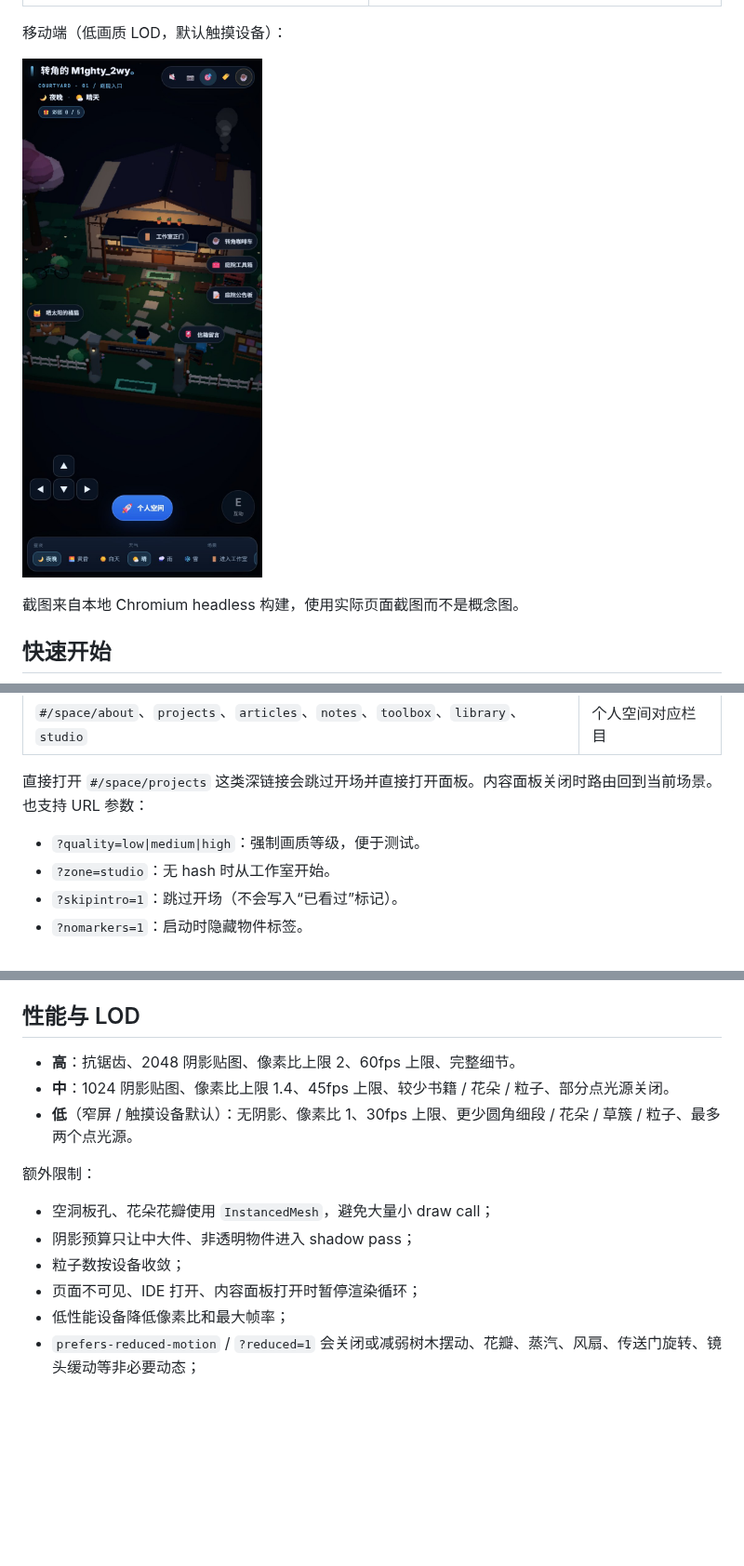
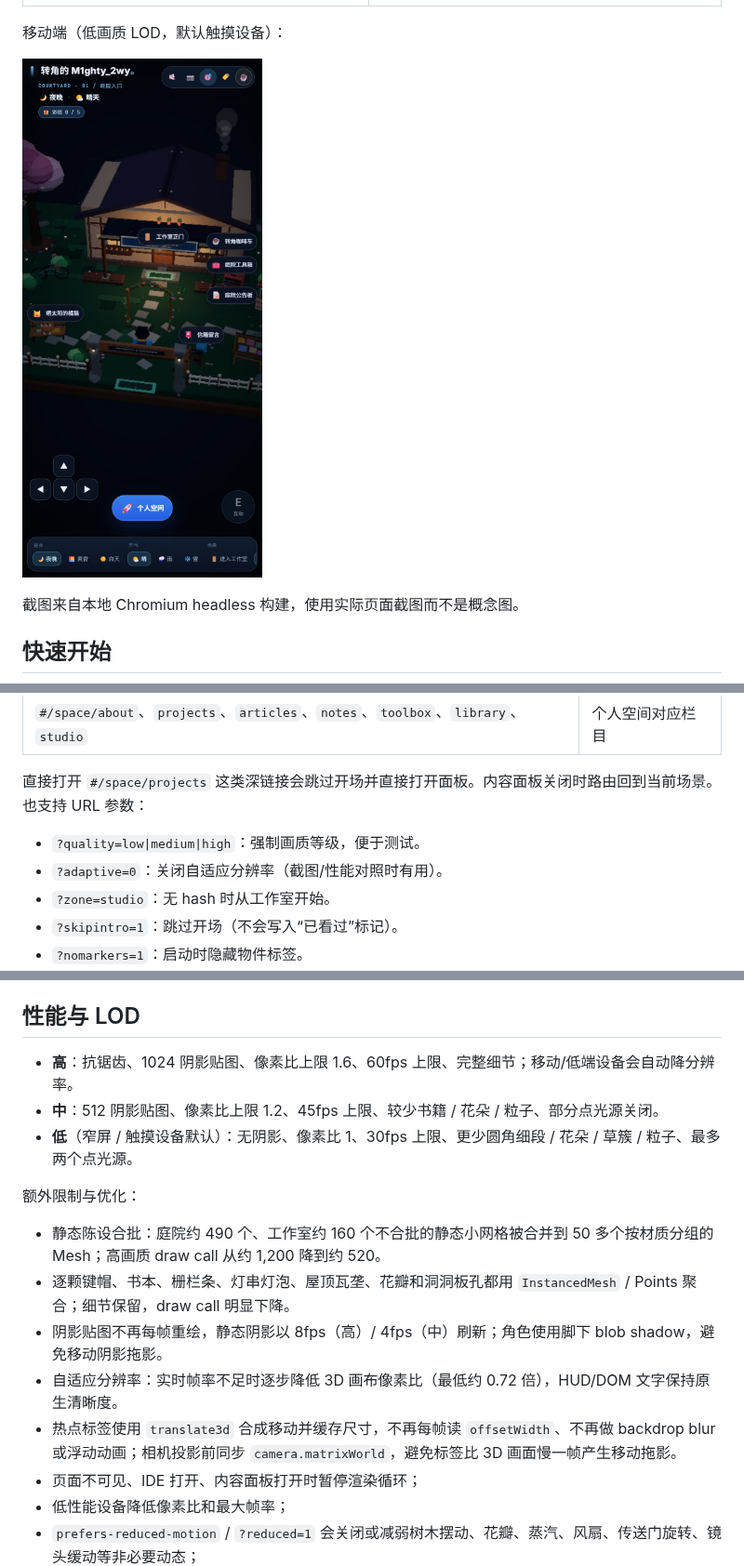
Before and after one commit to M1ghty32/M1ghty_2wy, a Markdown page: README.md, 3 parts joined by grey strips. Shown at 93% size. Rendered like a GitHub page; pictures changed too: docs/screenshots/mobile-courtyard.jpg; blank space fills up the shorter version.

```diff
--- a/README.md
+++ b/README.md
@@ -69,6 +69,7 @@ python -m http.server 4173
 直接打开 `#/space/projects` 这类深链接会跳过开场并直接打开面板。内容面板关闭时路由回到当前场景。也支持 URL 参数：
 
 - `?quality=low|medium|high`：强制画质等级，便于测试。
+- `?adaptive=0`：关闭自适应分辨率（截图/性能对照时有用）。
 - `?zone=studio`：无 hash 时从工作室开始。
 - `?skipintro=1`：跳过开场（不会写入“已看过”标记）。
 - `?nomarkers=1`：启动时隐藏物件标签。
@@ -201,15 +203,17 @@ tailwind.config.cjs            只用于生成 assets/styles.css
 
 ## 性能与 LOD
 
-- **高**：抗锯齿、2048 阴影贴图、像素比上限 2、60fps 上限、完整细节。
-- **中**：1024 阴影贴图、像素比上限 1.4、45fps 上限、较少书籍 / 花朵 / 粒子、部分点光源关闭。
+- **高**：抗锯齿、1024 阴影贴图、像素比上限 1.6、60fps 上限、完整细节；移动/低端设备会自动降分辨率。
+- **中**：512 阴影贴图、像素比上限 1.2、45fps 上限、较少书籍 / 花朵 / 粒子、部分点光源关闭。
 - **低**（窄屏 / 触摸设备默认）：无阴影、像素比 1、30fps 上限、更少圆角细段 / 花朵 / 草簇 / 粒子、最多两个点光源。
 
-额外限制：
+额外限制与优化：
 
-- 空洞板孔、花朵花瓣使用 `InstancedMesh`，避免大量小 draw call；
-- 阴影预算只让中大件、非透明物件进入 shadow pass；
-- 粒子数按设备收敛；
+- 静态陈设合批：庭院约 490 个、工作室约 160 个不合批的静态小网格被合并到 50 多个按材质分组的 Mesh；高画质 draw call 从约 1,200 降到约 520。
+- 逐颗键帽、书本、栅栏条、灯串灯泡、屋顶瓦垄、花瓣和洞洞板孔都用 `InstancedMesh` / Points 聚合；细节保留，draw call 明显下降。
+- 阴影贴图不再每帧重绘，静态阴影以 8fps（高）/ 4fps（中）刷新；角色使用脚下 blob shadow，避免移动阴影拖影。
+- 自适应分辨率：实时帧率不足时逐步降低 3D 画布像素比（最低约 0.72 倍），HUD/DOM 文字保持原生清晰度。
+- 热点标签使用 `translate3d` 合成移动并缓存尺寸，不再每帧读 `offsetWidth`、不再做 backdrop blur 或浮动动画；相机投影前同步 `camera.matrixWorld`，避免标签比 3D 画面慢一帧产生移动拖影。
 - 页面不可见、IDE 打开、内容面板打开时暂停渲染循环；
 - 低性能设备降低像素比和最大帧率；
 - `prefers-reduced-motion` / `?reduced=1` 会关闭或减弱树木摆动、花瓣、蒸汽、风扇、传送门旋转、镜头缓动等非必要动态；
```
Also changed, not shown: other parts of README.md (+1 -0 lines), docs/screenshots/courtyard-night.jpg, docs/screenshots/ide-intro.jpg, docs/screenshots/personal-space.jpg, docs/screenshots/studio-night.jpg, 11 other files.
